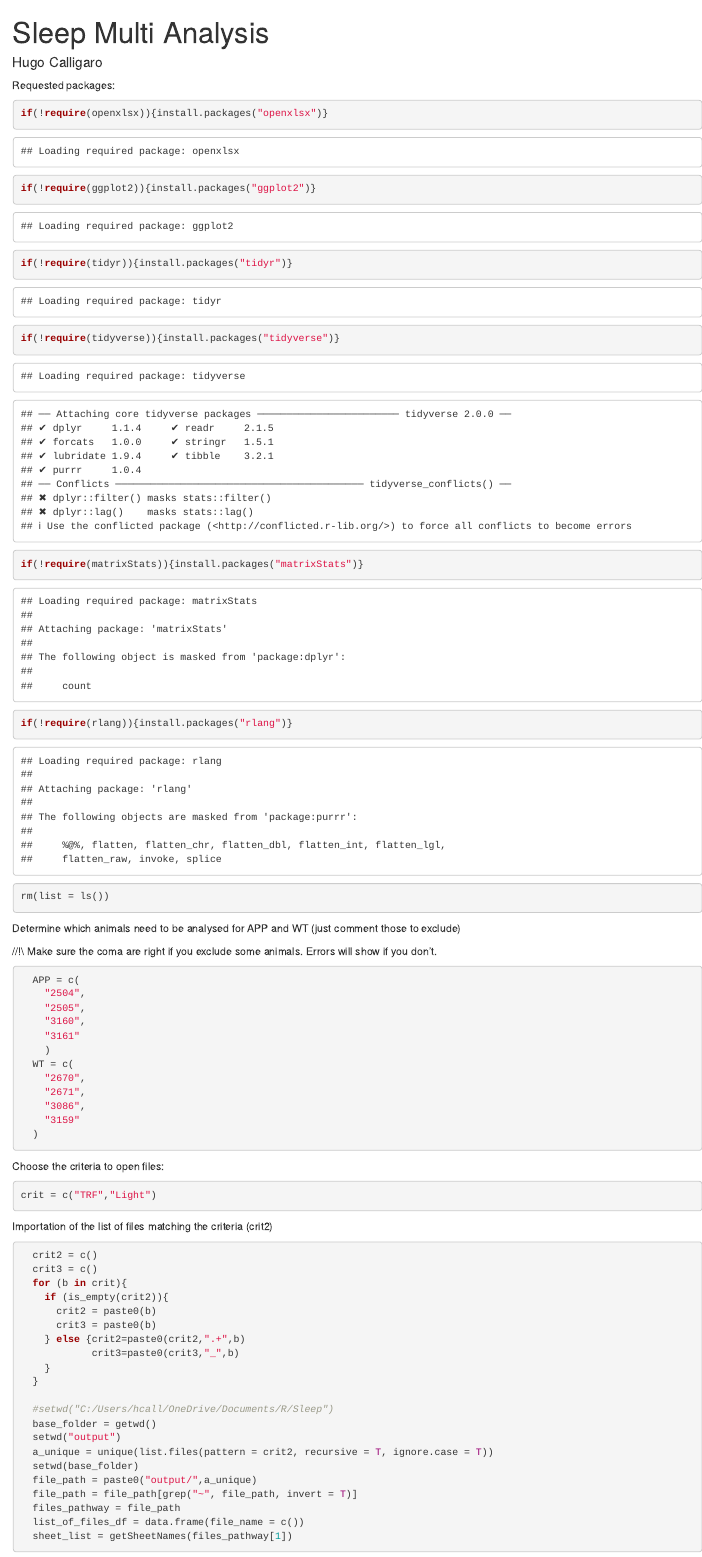
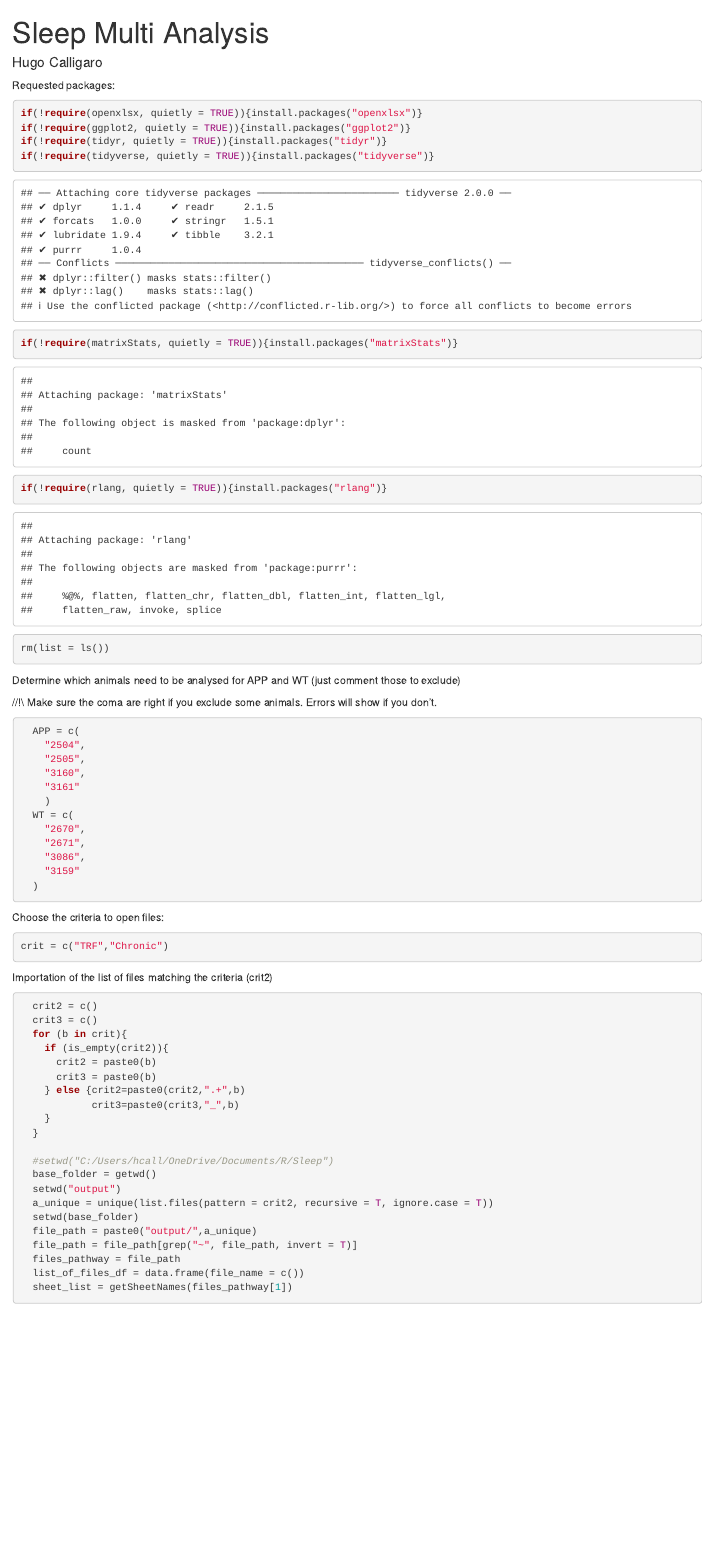
Before and after one commit to Carboneinerte/SleepAnalysis, an R Markdown document (Multi-notebook.Rmd): the page in a window 1100 px wide, from its top. Rendered offline with R 4.5, knitr and Pandoc, with nearby package versions; some code elsewhere in the file could not run offline.

Commit message:
Add files via upload

````diff
--- a/Multi-notebook.Rmd
+++ b/Multi-notebook.Rmd
@@ -9,12 +9,12 @@ last update: 2024-01-03
 Requested packages:
 
 ```{r}
-if(!require(openxlsx)){install.packages("openxlsx")}
-if(!require(ggplot2)){install.packages("ggplot2")}
-if(!require(tidyr)){install.packages("tidyr")}
-if(!require(tidyverse)){install.packages("tidyverse")}
-if(!require(matrixStats)){install.packages("matrixStats")}
-if(!require(rlang)){install.packages("rlang")}
+if(!require(openxlsx, quietly = TRUE)){install.packages("openxlsx")}
+if(!require(ggplot2, quietly = TRUE)){install.packages("ggplot2")}
+if(!require(tidyr, quietly = TRUE)){install.packages("tidyr")}
+if(!require(tidyverse, quietly = TRUE)){install.packages("tidyverse")}
+if(!require(matrixStats, quietly = TRUE)){install.packages("matrixStats")}
+if(!require(rlang, quietly = TRUE)){install.packages("rlang")}
 rm(list = ls())
 ```
 
@@ -44,7 +44,7 @@ Determine which animals need to be analysed for APP and WT (just comment those t
 Choose the criteria to open files:
 
 ```{r}
-crit = c("TRF","Light")
+crit = c("TRF","Chronic")
 
 ```
 
````
Also changed, not shown: Multi-notebook.Rmd (8 more changed lines).
